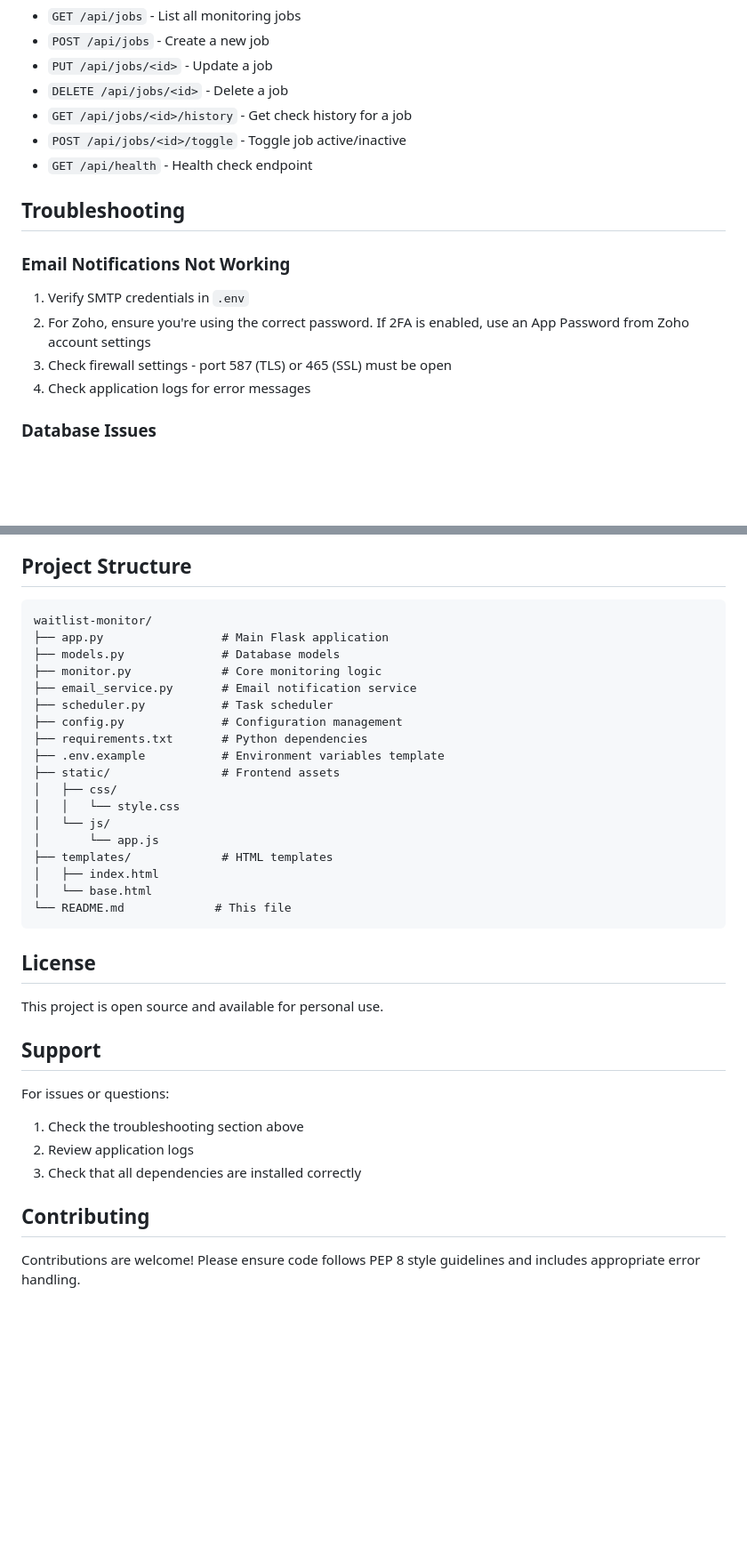
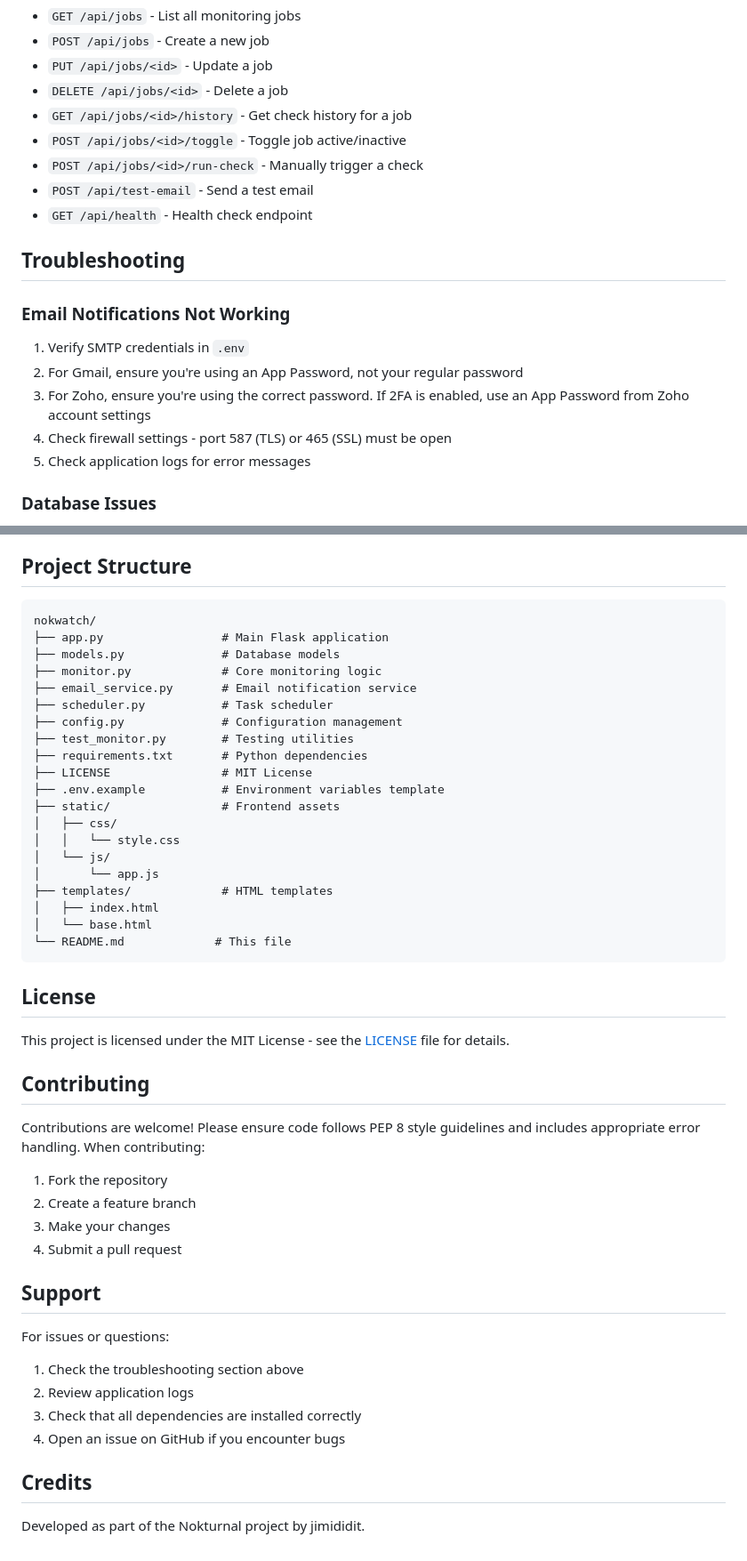
Before and after one commit to jimididit/nokwatch, a Markdown page: README.md, 2 parts joined by grey strips. Shown at 89% size. GitHub-like rendering; blank space fills up the shorter version.

````diff
--- a/README.md
+++ b/README.md
@@ -271,6 +277,8 @@ The application provides a REST API for programmatic access:
 - `DELETE /api/jobs/<id>` - Delete a job
 - `GET /api/jobs/<id>/history` - Get check history for a job
 - `POST /api/jobs/<id>/toggle` - Toggle job active/inactive
+- `POST /api/jobs/<id>/run-check` - Manually trigger a check
+- `POST /api/test-email` - Send a test email
 - `GET /api/health` - Health check endpoint
 
 ## Troubleshooting
@@ -278,9 +286,10 @@ The application provides a REST API for programmatic access:
 ### Email Notifications Not Working
 
 1. Verify SMTP credentials in `.env`
-2. For Zoho, ensure you're using the correct password. If 2FA is enabled, use an App Password from Zoho account settings
-3. Check firewall settings - port 587 (TLS) or 465 (SSL) must be open
-4. Check application logs for error messages
+2. For Gmail, ensure you're using an App Password, not your regular password
+3. For Zoho, ensure you're using the correct password. If 2FA is enabled, use an App Password from Zoho account settings
+4. Check firewall settings - port 587 (TLS) or 465 (SSL) must be open
+5. Check application logs for error messages
 
 ### Database Issues
 
@@ -312,14 +321,16 @@ The application provides a REST API for programmatic access:
 ## Project Structure
 
 ```
-waitlist-monitor/
+nokwatch/
 ├── app.py                 # Main Flask application
 ├── models.py              # Database models
 ├── monitor.py             # Core monitoring logic
 ├── email_service.py       # Email notification service
 ├── scheduler.py           # Task scheduler
 ├── config.py              # Configuration management
+├── test_monitor.py        # Testing utilities
 ├── requirements.txt       # Python dependencies
+├── LICENSE                # MIT License
 ├── .env.example           # Environment variables template
 ├── static/                # Frontend assets
 │   ├── css/
@@ -334,7 +345,16 @@ waitlist-monitor/
 
 ## License
 
-This project is open source and available for personal use.
+This project is licensed under the MIT License - see the [LICENSE](LICENSE) file for details.
+
+## Contributing
+
+Contributions are welcome! Please ensure code follows PEP 8 style guidelines and includes appropriate error handling. When contributing:
+
+1. Fork the repository
+2. Create a feature branch
+3. Make your changes
+4. Submit a pull request
 
 ## Support
 
@@ -343,7 +363,8 @@ For issues or questions:
 1. Check the troubleshooting section above
 2. Review application logs
 3. Check that all dependencies are installed correctly
+4. Open an issue on GitHub if you encounter bugs
 
-## Contributing
+## Credits
 
-Contributions are welcome! Please ensure code follows PEP 8 style guidelines and includes appropriate error handling.
+Developed as part of the Nokturnal project by jimididit.
````
Also changed, not shown: other parts of README.md (+26 -20 lines).
